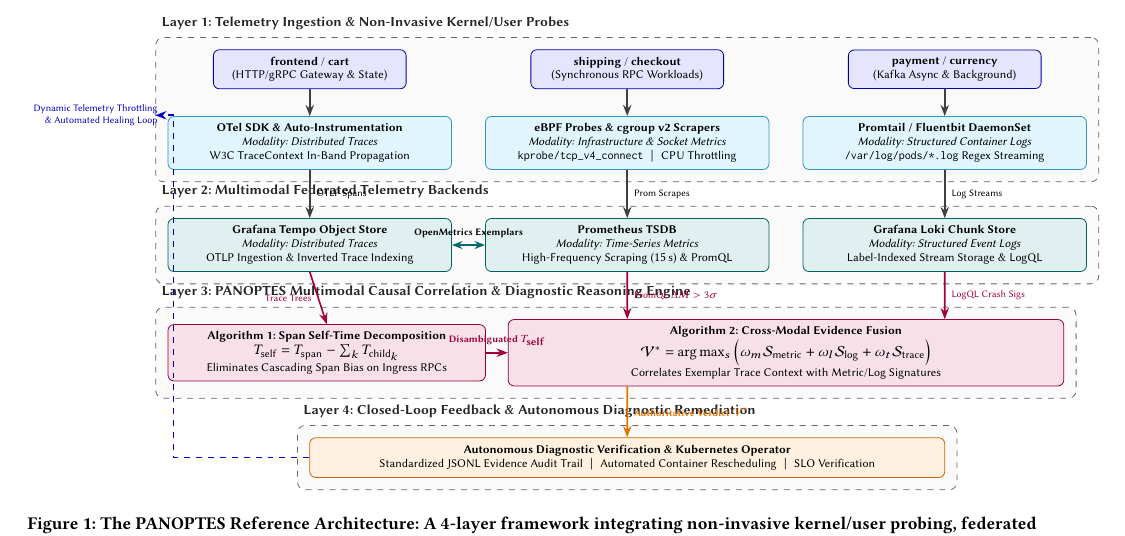
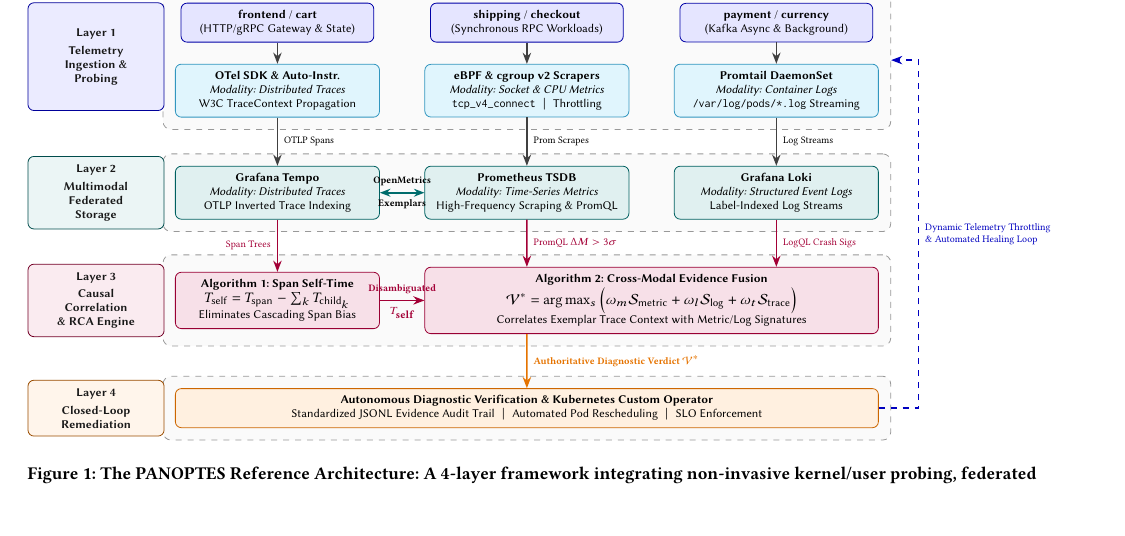
Before and after one commit to fagnerffcs/panoptes-architecture-paper, a LaTeX paper (sigconf.tex, which reads figures/fig-panoptes-architecture.tex): part of page 4 of 9, cut at the place of the change, the shorter picture padded with empty space. Compiled offline with pdfLaTeX.

Commit message:
fix(tikz): move layer labels to dedicated left-side badges to prevent overlapping with dashed lines and arrows

```diff
--- a/figures/fig-panoptes-architecture.tex
+++ b/figures/fig-panoptes-architecture.tex
@@ -3,13 +3,13 @@
 \begin{tikzpicture}[
     font=\sffamily\scriptsize,
     basebox/.style={draw, rounded corners=3pt, align=center, inner sep=3.5pt},
-    layerbox/.style={draw=black!60, rounded corners=4pt, dashed, inner sep=6pt, fill=black!2},
-    titlelabel/.style={font=\sffamily\bfseries\footnotesize, text=black!85, anchor=west},
-    sutnode/.style={basebox, fill=blue!10, draw=blue!65!black, minimum width=3.4cm, minimum height=0.62cm},
-    probenode/.style={basebox, fill=cyan!12, draw=cyan!75!black, minimum width=5.0cm, minimum height=0.72cm},
-    storenode/.style={basebox, fill=teal!12, draw=teal!75!black, minimum width=5.0cm, minimum height=0.75cm},
-    correnode/.style={basebox, fill=purple!12, draw=purple!80!black, minimum height=0.85cm},
-    actnode/.style={basebox, fill=orange!12, draw=orange!80!black, minimum width=11.2cm, minimum height=0.70cm},
+    layerbadge/.style={draw=black!70, rounded corners=3pt, align=center, inner sep=4pt, font=\sffamily\bfseries\scriptsize, text=black!90, fill=gray!12, minimum width=2.4cm},
+    layerbox/.style={draw=black!40, rounded corners=4pt, dashed, inner sep=6pt, fill=black!2},
+    sutnode/.style={basebox, fill=blue!10, draw=blue!65!black, minimum width=3.4cm, minimum height=0.60cm},
+    probenode/.style={basebox, fill=cyan!12, draw=cyan!75!black, minimum width=3.6cm, minimum height=0.70cm},
+    storenode/.style={basebox, fill=teal!12, draw=teal!75!black, minimum width=3.6cm, minimum height=0.72cm},
+    correnode/.style={basebox, fill=purple!12, draw=purple!80!black, minimum height=0.82cm},
+    actnode/.style={basebox, fill=orange!12, draw=orange!80!black, minimum width=12.4cm, minimum height=0.68cm},
     arrow/.style={-{Stealth[scale=0.85]}, thick, draw=black!75},
     biarrow/.style={{Stealth[scale=0.8]}-{Stealth[scale=0.8]}, thick, draw=black!70}
 ]
@@ -17,71 +17,93 @@
     % =========================================================================
     % LAYER 1: SUT & TELEMETRY INGESTION (PROBES)
     % =========================================================================
+    % Left Badge (Swimlane Header)
+    \node[layerbadge, minimum height=1.9cm, fill=blue!8, draw=blue!60!black] (badge_l1) at (-7.0, 5.6) {
+        \textbf{Layer 1}\\[2pt]
+        Telemetry\\
+        Ingestion \&\\
+        Probing
+    };
+
     % Microservices SUT Row
-    \node[sutnode] (sut_frontend) at (-5.6, 6.2) {\textbf{frontend} / \textbf{cart}\\(HTTP/gRPC Gateway \& State)};
-    \node[sutnode] (sut_shipping) at (0.0, 6.2) {\textbf{shipping} / \textbf{checkout}\\(Synchronous RPC Workloads)};
-    \node[sutnode] (sut_payment)  at (5.6, 6.2) {\textbf{payment} / \textbf{currency}\\(Kafka Async \& Background)};
+    \node[sutnode] (sut_frontend) at (-3.8, 6.2) {\textbf{frontend} / \textbf{cart}\\(HTTP/gRPC Gateway \& State)};
+    \node[sutnode] (sut_shipping) at (0.6, 6.2)  {\textbf{shipping} / \textbf{checkout}\\(Synchronous RPC Workloads)};
+    \node[sutnode] (sut_payment)  at (5.0, 6.2)  {\textbf{payment} / \textbf{currency}\\(Kafka Async \& Background)};
 
     % Probe Row (Aligned vertically with the 3 pillars)
-    \node[probenode] (probe_traces) at (-5.6, 4.9) {
-        \textbf{OTel SDK \& Auto-Instrumentation}\\
+    \node[probenode] (probe_traces) at (-3.8, 5.0) {
+        \textbf{OTel SDK \& Auto-Instr.}\\
         \textit{Modality: Distributed Traces}\\
-        W3C TraceContext In-Band Propagation
+        W3C TraceContext Propagation
     };
 
-    \node[probenode] (probe_metrics) at (0.0, 4.9) {
-        \textbf{eBPF Probes \& cgroup v2 Scrapers}\\
-        \textit{Modality: Infrastructure \& Socket Metrics}\\
-        \texttt{kprobe/tcp\_v4\_connect} $\;|\;$ CPU Throttling
+    \node[probenode] (probe_metrics) at (0.6, 5.0) {
+        \textbf{eBPF \& cgroup v2 Scrapers}\\
+        \textit{Modality: Socket \& CPU Metrics}\\
+        \texttt{tcp\_v4\_connect} $\;|\;$ Throttling
     };
 
-    \node[probenode] (probe_logs) at (5.6, 4.9) {
-        \textbf{Promtail / Fluentbit DaemonSet}\\
-        \textit{Modality: Structured Container Logs}\\
-        \texttt{/var/log/pods/*.log} Regex Streaming
+    \node[probenode] (probe_logs) at (5.0, 5.0) {
+        \textbf{Promtail DaemonSet}\\
+        \textit{Modality: Container Logs}\\
+        \texttt{/var/log/pods/*.log} Streaming
     };
 
     \begin{scope}[on background layer]
         \node[layerbox, fit=(sut_frontend)(sut_payment)(probe_traces)(probe_logs)] (layer1) {};
     \end{scope}
-    \node[titlelabel] at (layer1.north west) [yshift=0.25cm] {\textbf{Layer 1: Telemetry Ingestion \& Non-Invasive Kernel/User Probes}};
 
     % =========================================================================
     % LAYER 2: MULTIMODAL FEDERATED STORAGE BACKENDS
     % =========================================================================
-    \node[storenode] (store_tempo) at (-5.6, 3.1) {
-        \textbf{Grafana Tempo Object Store}\\
-        \textit{Modality: Distributed Traces}\\
-        OTLP Ingestion \& Inverted Trace Indexing
+    % Left Badge
+    \node[layerbadge, minimum height=1.1cm, fill=teal!8, draw=teal!60!black] (badge_l2) at (-7.0, 3.2) {
+        \textbf{Layer 2}\\[2pt]
+        Multimodal\\
+        Federated\\
+        Storage
     };
 
-    \node[storenode] (store_prom) at (0.0, 3.1) {
+    \node[storenode] (store_tempo) at (-3.8, 3.2) {
+        \textbf{Grafana Tempo}\\
+        \textit{Modality: Distributed Traces}\\
+        OTLP Inverted Trace Indexing
+    };
+
+    \node[storenode] (store_prom) at (0.6, 3.2) {
         \textbf{Prometheus TSDB}\\
         \textit{Modality: Time-Series Metrics}\\
-        High-Frequency Scraping ($15\,\text{s}$) \& PromQL
+        High-Frequency Scraping \& PromQL
     };
 
-    \node[storenode] (store_loki) at (5.6, 3.1) {
-        \textbf{Grafana Loki Chunk Store}\\
+    \node[storenode] (store_loki) at (5.0, 3.2) {
+        \textbf{Grafana Loki}\\
         \textit{Modality: Structured Event Logs}\\
-        Label-Indexed Stream Storage \& LogQL
+        Label-Indexed Log Streams
     };
 
     \begin{scope}[on background layer]
         \node[layerbox, fit=(store_tempo)(store_loki)] (layer2) {};
     \end{scope}
-    \node[titlelabel] at (layer2.north west) [yshift=0.25cm] {\textbf{Layer 2: Multimodal Federated Telemetry Backends}};
 
     % =========================================================================
     % LAYER 3: CAUSAL CORRELATION & DIAGNOSTIC REASONING ENGINE
     % =========================================================================
-    \node[correnode, minimum width=5.6cm] (algo_selftime) at (-5.3, 1.2) {
-        \textbf{Algorithm 1: Span Self-Time Decomposition}\\
-        {\footnotesize $T_{\text{self}} = T_{\text{span}} - \sum_{k} T_{\text{child}_k}$}\\
-        Eliminates Cascading Span Bias on Ingress RPCs
+    % Left Badge
+    \node[layerbadge, minimum height=1.2cm, fill=purple!8, draw=purple!60!black] (badge_l3) at (-7.0, 1.3) {
+        \textbf{Layer 3}\\[2pt]
+        Causal\\
+        Correlation\\
+        \& RCA Engine
     };
 
-    \node[correnode, minimum width=9.8cm] (algo_fusion) at (2.8, 1.2) {
+    \node[correnode, minimum width=3.6cm] (algo_selftime) at (-3.8, 1.3) {
+        \textbf{Algorithm 1: Span Self-Time}\\
+        {\footnotesize $T_{\text{self}} = T_{\text{span}} - \sum_{k} T_{\text{child}_k}$}\\
+        Eliminates Cascading Span Bias
+    };
+
+    \node[correnode, minimum width=8.0cm] (algo_fusion) at (2.8, 1.3) {
         \textbf{Algorithm 2: Cross-Modal Evidence Fusion}\\
         {\footnotesize $\mathcal{V}^* = \arg\max_{s} \Big(\omega_m \mathcal{S}_{\text{metric}} + \omega_l \mathcal{S}_{\text{log}} + \omega_t \mathcal{S}_{\text{trace}}\Big)$}\\
         Correlates Exemplar Trace Context with Metric/Log Signatures
@@ -90,50 +112,55 @@
     \begin{scope}[on background layer]
         \node[layerbox, fit=(algo_selftime)(algo_fusion)] (layer3) {};
     \end{scope}
-    \node[titlelabel] at (layer3.north west) [yshift=0.25cm] {\textbf{Layer 3: PANOPTES Multimodal Causal Correlation \& Diagnostic Reasoning Engine}};
 
     % =========================================================================
     % LAYER 4: CLOSED-LOOP REMEDIATION & VERIFICATION
     % =========================================================================
-    \node[actnode] (act_operator) at (0.0, -0.65) {
-        \textbf{Autonomous Diagnostic Verification \& Kubernetes Operator}\\
-        Standardized JSONL Evidence Audit Trail $\;|\;$ Automated Container Rescheduling $\;|\;$ SLO Verification
+    % Left Badge
+    \node[layerbadge, minimum height=0.9cm, fill=orange!8, draw=orange!60!black] (badge_l4) at (-7.0, -0.6) {
+        \textbf{Layer 4}\\[2pt]
+        Closed-Loop\\
+        Remediation
+    };
+
+    \node[actnode] (act_operator) at (0.6, -0.6) {
+        \textbf{Autonomous Diagnostic Verification \& Kubernetes Custom Operator}\\
+        Standardized JSONL Evidence Audit Trail $\;|\;$ Automated Pod Rescheduling $\;|\;$ SLO Enforcement
     };
 
     \begin{scope}[on background layer]
         \node[layerbox, fit=(act_operator)] (layer4) {};
     \end{scope}
-    \node[titlelabel] at (layer4.north west) [yshift=0.25cm] {\textbf{Layer 4: Closed-Loop Feedback \& Autonomous Diagnostic Remediation}};
 
     % =========================================================================
-    % CONNECTIONS & DATA FLOWS (ZERO CROSSING / ZERO OVERLAP)
+    % CONNECTIONS & DATA FLOWS (COMPLETELY UNOBSTRUCTED VERTICAL CORRIDORS)
     % =========================================================================
     % Layer 1 Intra: SUT to Probes (Straight vertical lines)
     \draw[arrow] (sut_frontend) -- (probe_traces);
     \draw[arrow] (sut_shipping) -- (probe_metrics);
     \draw[arrow] (sut_payment)  -- (probe_logs);
 
-    % Layer 1 to Layer 2: Probes to Storage (Straight parallel vertical lines)
-    \draw[arrow] (probe_traces.south)  -- node[right, font=\sffamily\tiny] {OTLP Spans} (store_tempo.north);
-    \draw[arrow] (probe_metrics.south) -- node[right, font=\sffamily\tiny] {Prom Scrapes} (store_prom.north);
-    \draw[arrow] (probe_logs.south)    -- node[right, font=\sffamily\tiny] {Log Streams} (store_loki.north);
+    % Layer 1 to Layer 2: Probes to Storage (3 parallel vertical arrows through clear corridor)
+    \draw[arrow] (probe_traces.south)  -- node[right, font=\tiny] {OTLP Spans} (store_tempo.north);
+    \draw[arrow] (probe_metrics.south) -- node[right, font=\tiny] {Prom Scrapes} (store_prom.north);
+    \draw[arrow] (probe_logs.south)    -- node[right, font=\tiny] {Log Streams} (store_loki.north);
 
     % Layer 2 Intra: OpenMetrics Exemplar Bridge (Horizontal adjacent line between Tempo & Prometheus)
-    \draw[biarrow, draw=teal!85!black] (store_tempo.east) -- node[above, font=\sffamily\tiny\bfseries] {OpenMetrics Exemplars} (store_prom.west);
+    \draw[biarrow, draw=teal!85!black] (store_tempo.east) -- node[above, font=\tiny\bfseries] {OpenMetrics} node[below, font=\tiny\bfseries] {Exemplars} (store_prom.west);
 
-    % Layer 2 to Layer 3: Storage to Correlation Algorithms (Straight parallel vertical lines)
-    \draw[arrow, purple!85!black] (store_tempo.south) -- node[left, font=\sffamily\tiny] {Trace Trees} (algo_selftime.north);
-    \draw[arrow, purple!85!black] (store_prom.south)  -- node[right, font=\sffamily\tiny] {PromQL $\Delta M > 3\sigma$} ([xshift=-2.8cm]algo_fusion.north);
-    \draw[arrow, purple!85!black] (store_loki.south)  -- node[right, font=\sffamily\tiny] {LogQL Crash Sigs} ([xshift=2.8cm]algo_fusion.north);
+    % Layer 2 to Layer 3: Storage to Correlation Algorithms (3 parallel vertical arrows through clear corridor)
+    \draw[arrow, purple!85!black] (store_tempo.south) -- node[left, font=\tiny] {Span Trees} (algo_selftime.north);
+    \draw[arrow, purple!85!black] (store_prom.south)  -- node[right, font=\tiny] {PromQL $\Delta M > 3\sigma$} ([xshift=-2.2cm]algo_fusion.north);
+    \draw[arrow, purple!85!black] (store_loki.south)  -- node[right, font=\tiny] {LogQL Crash Sigs} ([xshift=2.2cm]algo_fusion.north);
 
     % Layer 3 Intra: Algorithm 1 to Algorithm 2 (Straight horizontal connection)
-    \draw[arrow, purple!85!black] (algo_selftime.east) -- node[above, font=\sffamily\tiny\bfseries] {Disambiguated $T_{\text{self}}$} (algo_fusion.west);
+    \draw[arrow, purple!85!black] (algo_selftime.east) -- node[above, font=\tiny\bfseries] {Disambiguated} node[below, font=\tiny\bfseries] {$T_{\text{self}}$} (algo_fusion.west);
 
     % Layer 3 to Layer 4: Authoritative Verdict (Straight vertical down)
-    \draw[arrow, orange!90!black] ([xshift=-2.8cm]algo_fusion.south) -- node[right, font=\sffamily\tiny\bfseries] {Authoritative Verdict $\mathcal{V}^*$} (act_operator.north);
+    \draw[arrow, orange!90!black] ([xshift=-2.2cm]algo_fusion.south) -- node[right, font=\tiny\bfseries] {Authoritative Diagnostic Verdict $\mathcal{V}^*$} (act_operator.north);
 
-    % Layer 4 Feedback Loop to Layer 1 (Clean external bypass route on the left margin)
-    \draw[arrow, blue!75!black, dashed] (act_operator.west) -- ++(-2.4, 0) |- node[near end, left, font=\sffamily\tiny, align=right] {Dynamic Telemetry Throttling\\\& Automated Healing Loop} ([yshift=-0.1cm]layer1.west);
+    % Layer 4 Feedback Loop to Layer 1 (Clean external bypass route along the clear right margin)
+    \draw[arrow, blue!75!black, dashed] (act_operator.east) -- ++(0.7, 0) |- node[pos=0.25, right, font=\tiny, align=left] {Dynamic Telemetry Throttling\\\& Automated Healing Loop} (layer1.east);
 
 \end{tikzpicture}
 \caption{The PANOPTES Reference Architecture: A 4-layer framework integrating non-invasive kernel/user probing, federated multimodal storage with OpenMetrics Exemplars, span self-time decomposition with cross-modal evidence fusion, and closed-loop diagnostic remediation.}
```
